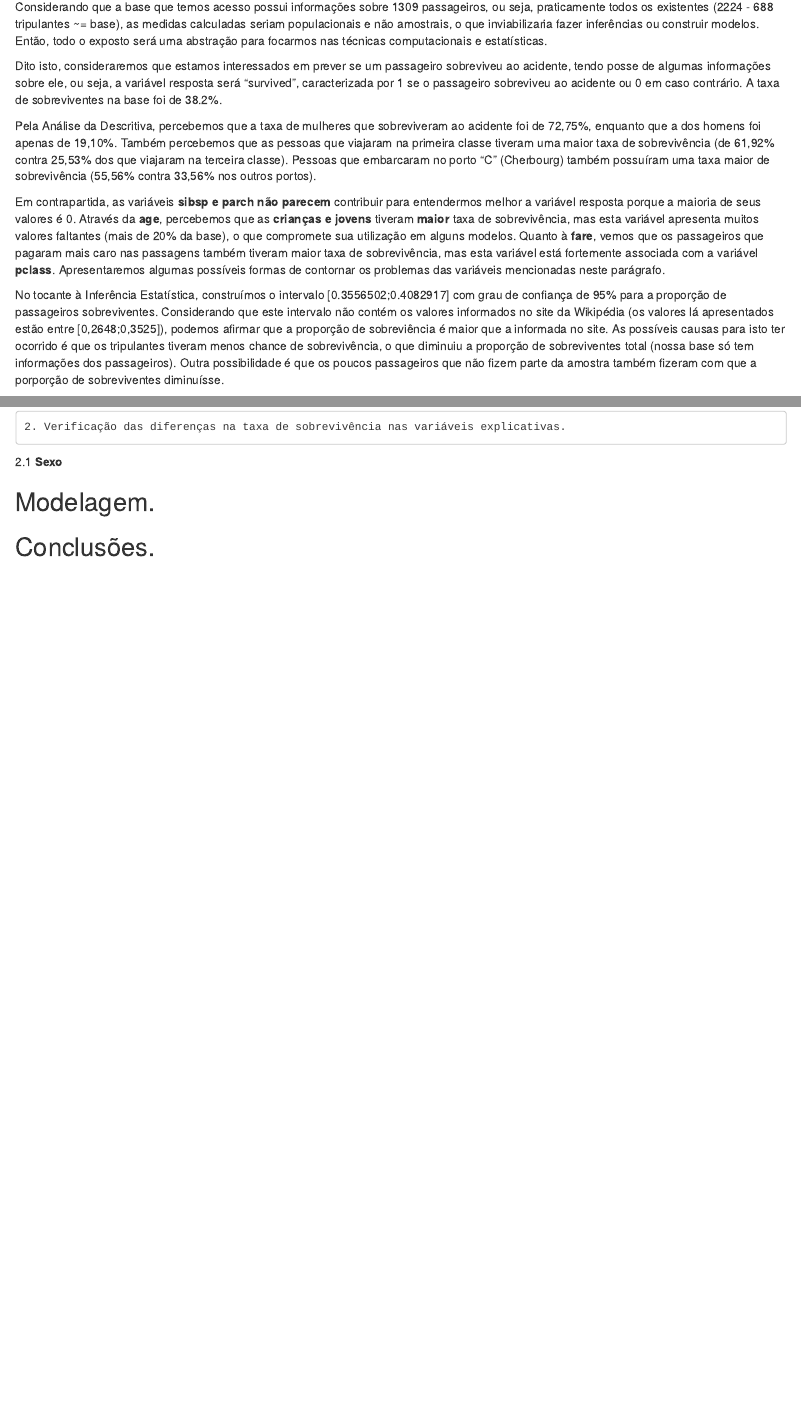
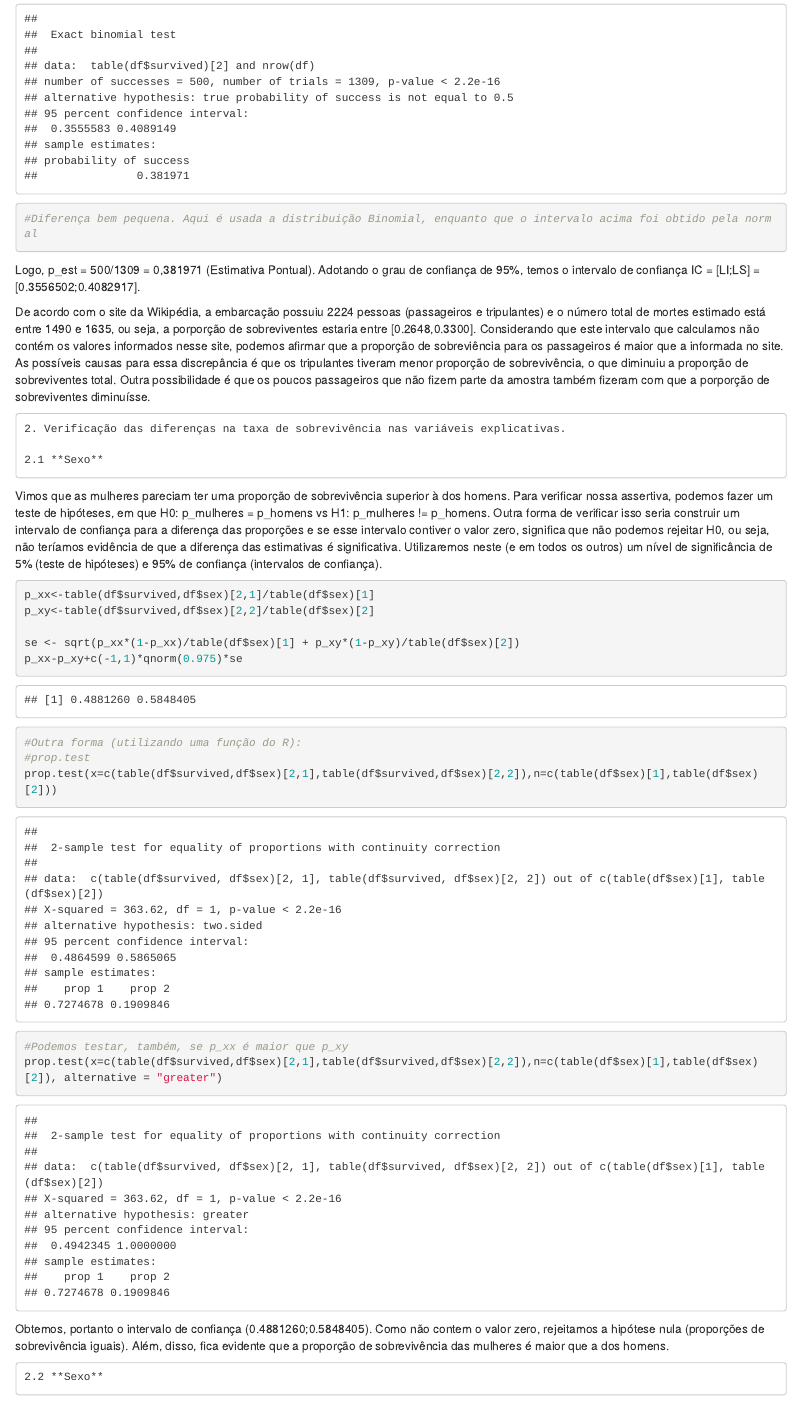
Before and after one commit to duartele/exerc_R, an R Markdown document (Titanic.Rmd): the page in a window 1100 px wide, from 400 px down before the commit and from 1270 px down after it, and a second part further down, joined at a grey line. Rendered offline with R 4.5, knitr and Pandoc, with nearby package versions.

Commit message:
Update Titanic.Rmd

````diff
--- a/Titanic.Rmd
+++ b/Titanic.Rmd
@@ -31,7 +31,7 @@ Pela Análise da Descritiva, percebemos que a taxa de mulheres que sobreviveram
 
 Em contrapartida, as variáveis **sibsp e parch não parecem** contribuir para entendermos melhor a variável resposta porque a maioria de seus valores é 0. Através da **age**, percebemos que as **crianças e jovens** tiveram **maior** taxa de sobrevivência, mas esta variável apresenta muitos valores faltantes (mais de 20% da base), o que compromete sua utilização em alguns modelos. Quanto à **fare**, vemos que os passageiros que pagaram mais caro nas passagens também tiveram maior taxa de sobrevivência, mas esta variável está fortemente associada com a variável **pclass**. Apresentaremos algumas possíveis formas de contornar os problemas das variáveis mencionadas neste parágrafo.
 
-No tocante à Inferência Estatística, construímos o intervalo [0.3556502;0.4082917] com grau de confiança de 95% para a proporção de passageiros sobreviventes. Considerando que este intervalo não contém  os valores informados no site da Wikipédia (os valores lá apresentados estão entre [0,2648;0,3525]), podemos afirmar que a proporção de sobreviência é maior que a informada no site. As possíveis causas para isto ter ocorrido é que os tripulantes tiveram menos chance de sobrevivência, o que diminuiu a proporção de sobreviventes total (nossa base só tem informações dos passageiros). Outra possibilidade é que os poucos passageiros que não fizem parte da amostra também fizeram com que a porporção de sobreviventes diminuísse.
+No tocante à Inferência Estatística, construímos o intervalo [0.3556502;0.4082917] com grau de confiança de 95% para a proporção de passageiros sobreviventes.
 
 Por fim, foi apresentado um modelo de regressão logística, o qual utilizou as variáveis xpto e que apresentou uma acurácia de 75%, um modelo de KNN, o qual mostrou uma acurácia de 70% quando escolhido o hiperparâmetro de 5 vizinhos e também uma árvore de decisão, que apresentou uma acurácia de 90%, sendo "vitorioso" o modelo ypto. Cabe ressaltar, podemos melhorar os modelos fazendo outros ajustes nas variáveis e, também, substituindo a Árvore de Decisão (Decision Tree) por uma Random Forest, pois esta é geralmente melhor.
 
@@ -358,30 +358,53 @@ Nesta seção, apresentaremos uma estimativa pontual e um intervalo de confianç
 
     1. Estimação Pontual e Intervlar para a variável resposta **survived**
 
-Seja Y uma variável aleatória que representa a sobrevivência de um passageiro, Y pode assumir 2 valores: 1 (sucesso) se o passageiro sobreviveu ao acidente e 0 (fracasso) em caso contrário. Neste caso, estaríamos interessados em descobir qual é a probabilidade de sucesso(p). Então Y ~ Bernoulli(p), sendo p o valor do parâmetro que queremos obter.
+Seja Y uma variável aleatória que representa a sobrevivência de um passageiro, Y pode assumir 2 valores: 1 (sucesso) se o passageiro sobreviveu ao acidente e 0 (fracasso) em caso contrário. Neste caso, estaríamos interessados em descobir qual é a proporção de sucessos(p). Então Y ~ Bernoulli(p), sendo p o valor do parâmetro que queremos obter.
 
-Assim, supondo que uma sucessão (Yn) seja independente e identicamente distribuída, teríamos que S = Y1 + Y2 + ... Yn teria uma distribuição Binomial (S ~ Bin(n,p)). Além disso, considerando que a n seja grande, podemos usar o TLC (Teorema do Limite Central) e aproximar a distribuição S por uma Normal com média np e variância np(1-p).
+Assim, supondo que uma sucessão (Yn) seja independente e identicamente distribuída, teríamos que S = Y1 + Y2 + ... Yn teria uma distribuição Binomial (S ~ Bin(n,p)). Além disso, considerando que a n é grande, podemos usar o TLC (Teorema do Limite Central) e aproximar a distribuição S por uma Normal com média np e variância np(1-p).
 
 Deste modo, como nossa amostra y = (y1, y2, ...., y1309) é uma realização particular de Y = (Y1, Y2, ...., Y1309), o p que queremos encontrar pode ser estimado da seguinte forma:
 p_est = S/n ~ N(p,p(1-p)/n), em que S = quantidade de sobreviventes na amostra e n é o tamanho da amostra.
 
 ```{r}
 p_est<- table(df$survived)[2]/nrow(df)
-
 sd <- sqrt(p_est*(1-p_est)/nrow(df))
-
 LI <- p_est - qnorm(0.975)*sd
 LS <- p_est + qnorm(0.975)*sd
 
+#Forma utilizando funções do R: binom.test
+binom.test(table(df$survived)[2],nrow(df))
+#Diferença bem pequena. Aqui é usada a distribuição Binomial, enquanto que o intervalo acima foi obtido pela normal
 ```
 
-Logo, p_est = 500/1309 = 0,381971 (Estimativa Pontual). Adotando o grau de confiança de 95%, temos o intervalo de confiança IC = [LI;LS] = [0.3556502;0.4082917]
+Logo, p_est = 500/1309 = 0,381971 (Estimativa Pontual). Adotando o grau de confiança de 95%, temos o intervalo de confiança IC = [LI;LS] = [0.3556502;0.4082917].
+
+De acordo com o site da Wikipédia, a embarcação possuiu 2224 pessoas (passageiros e tripulantes) e o número total de mortes estimado está entre 1490 e 1635, ou seja, a porporção de sobreviventes estaria entre [0.2648,0.3300]. Considerando que este intervalo que calculamos não contém  os valores informados nesse site, podemos afirmar que a proporção de sobreviência para os passageiros é maior que a informada no site. As possíveis causas para essa discrepância é que os tripulantes tiveram menor proporção de sobrevivência, o que diminuiu a proporção de sobreviventes total. Outra possibilidade é que os poucos passageiros que não fizem parte da amostra também fizeram com que a porporção de sobreviventes diminuísse.
 
     2. Verificação das diferenças na taxa de sobrevivência nas variáveis explicativas.
 
-2.1 **Sexo**
+    2.1 **Sexo**
 
+Vimos que as mulheres pareciam ter uma proporção de sobrevivência superior à dos homens. Para verificar nossa assertiva, podemos fazer um teste de hipóteses, em que H0: p_mulheres = p_homens vs H1: p_mulheres != p_homens. Outra forma de verificar isso seria construir um intervalo de confiança para a diferença das proporções e se esse intervalo contiver o valor zero, significa que não podemos rejeitar H0, ou seja, não teríamos evidência de que a diferença das estimativas é significativa. Utilizaremos neste (e em todos os outros) um nível de significância de 5% (teste de hipóteses) e 95% de confiança (intervalos de confiança).
 
+```{r}
+p_xx<-table(df$survived,df$sex)[2,1]/table(df$sex)[1]
+p_xy<-table(df$survived,df$sex)[2,2]/table(df$sex)[2]
+
+se <- sqrt(p_xx*(1-p_xx)/table(df$sex)[1] + p_xy*(1-p_xy)/table(df$sex)[2])
+p_xx-p_xy+c(-1,1)*qnorm(0.975)*se
+
+#Outra forma (utilizando uma função do R):
+#prop.test
+prop.test(x=c(table(df$survived,df$sex)[2,1],table(df$survived,df$sex)[2,2]),n=c(table(df$sex)[1],table(df$sex)[2]))
+
+#Podemos testar, também, se p_xx é maior que p_xy
+prop.test(x=c(table(df$survived,df$sex)[2,1],table(df$survived,df$sex)[2,2]),n=c(table(df$sex)[1],table(df$sex)[2]), alternative = "greater")
+
+```
+
+Obtemos, portanto o intervalo de confiança (0.4881260;0.5848405). Como não contem o valor zero, rejeitamos a hipótese nula (proporções de sobrevivência iguais). Além, disso, fica evidente que a proporção de sobrevivência das mulheres é maior que a dos homens.
+
+    2.2 **Sexo**
 
 ## Modelagem.
 ## Conclusões.
````
